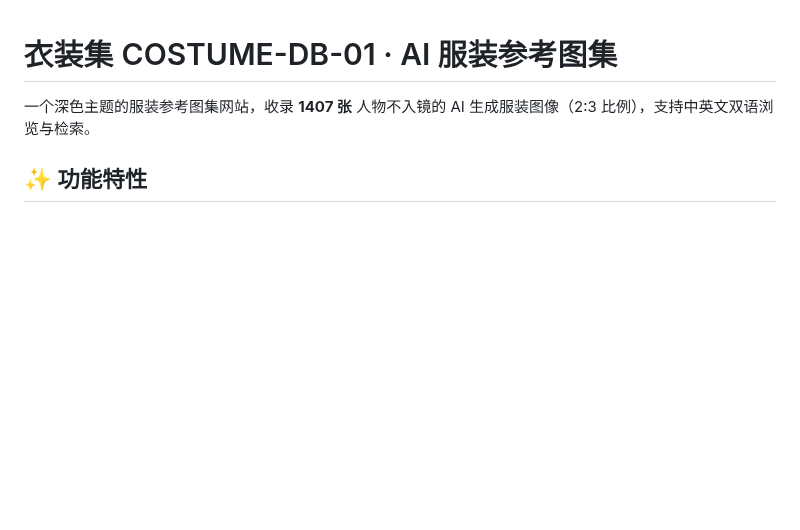
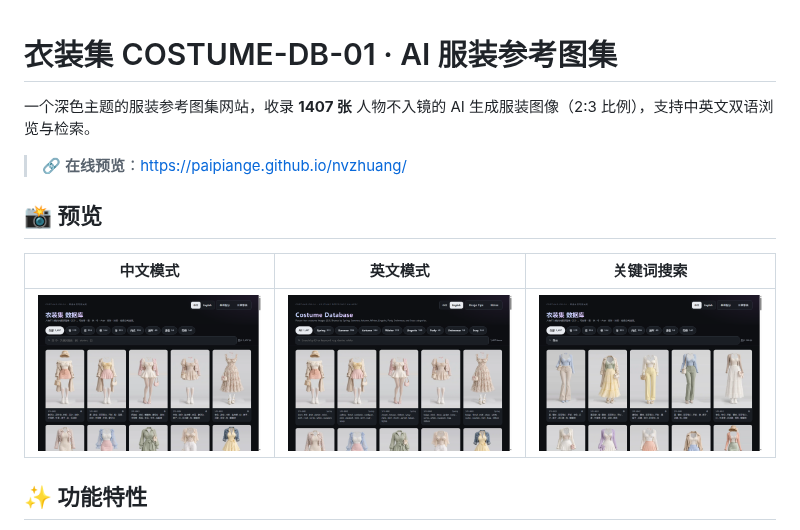
Before and after one commit to AlphaCatMeow/nvzhuang, a Markdown page: README.md, the part around the change. Drawn GitHub-style; pictures changed too: docs/screenshot-en.png (added), docs/screenshot-search.png (added), docs/screenshot-zh.png (added); blank space fills up the shorter version.

Commit message:
README 补充在线地址和预览截图

```diff
--- a/README.md
+++ b/README.md
@@ -1,6 +1,14 @@
 # 衣装集 COSTUME-DB-01 · AI 服装参考图集
 
 一个深色主题的服装参考图集网站，收录 **1407 张** 人物不入镜的 AI 生成服装图像（2:3 比例），支持中英文双语浏览与检索。
+
+> 🔗 **在线预览**：https://paipiange.github.io/nvzhuang/
+
+## 📸 预览
+
+| 中文模式 | 英文模式 | 关键词搜索 |
+|---|---|---|
+| ![中文模式](docs/screenshot-zh.png) | ![英文模式](docs/screenshot-en.png) | ![关键词搜索](docs/screenshot-search.png) |
 
 ## ✨ 功能特性
 
```
